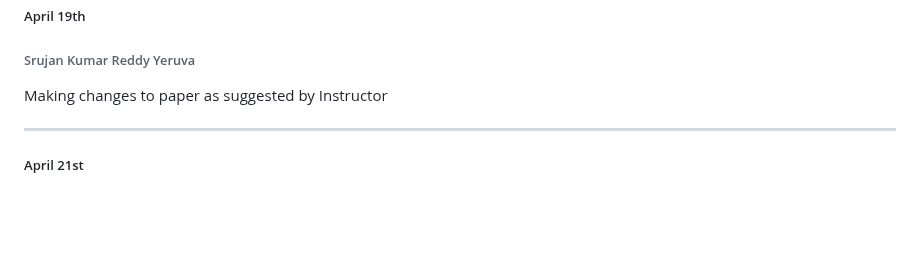
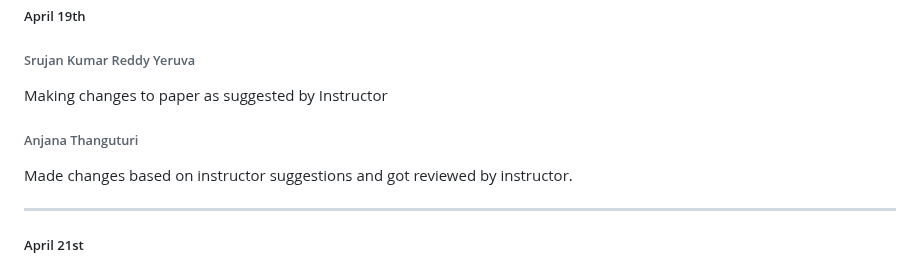
Before and after one commit to srujan0403/GDP2_Project_Group3, a Markdown page: Daily Updates.md, the part around the change. Drawn GitHub-style; blank space fills up the shorter version.

Commit message:
Update on April 19th

```diff
--- a/Daily Updates.md
+++ b/Daily Updates.md
@@ -456,6 +456,10 @@ Worked on project paper with teammates and got reviewed by instructor.
 ###### Srujan Kumar Reddy Yeruva
 Making changes to paper as suggested by Instructor
 
+###### Anjana Thanguturi
+Made changes based on instructor suggestions and got reviewed by instructor.
+
+
 ----------------------------------------------------------------------
 
 ##### April 21st
```
